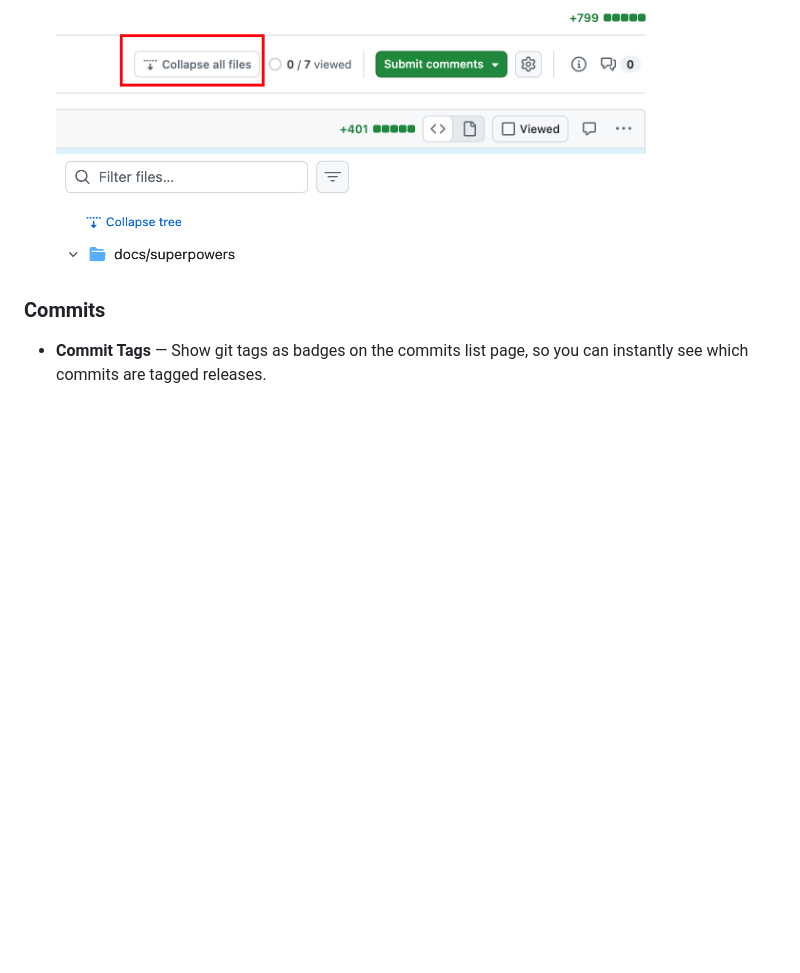
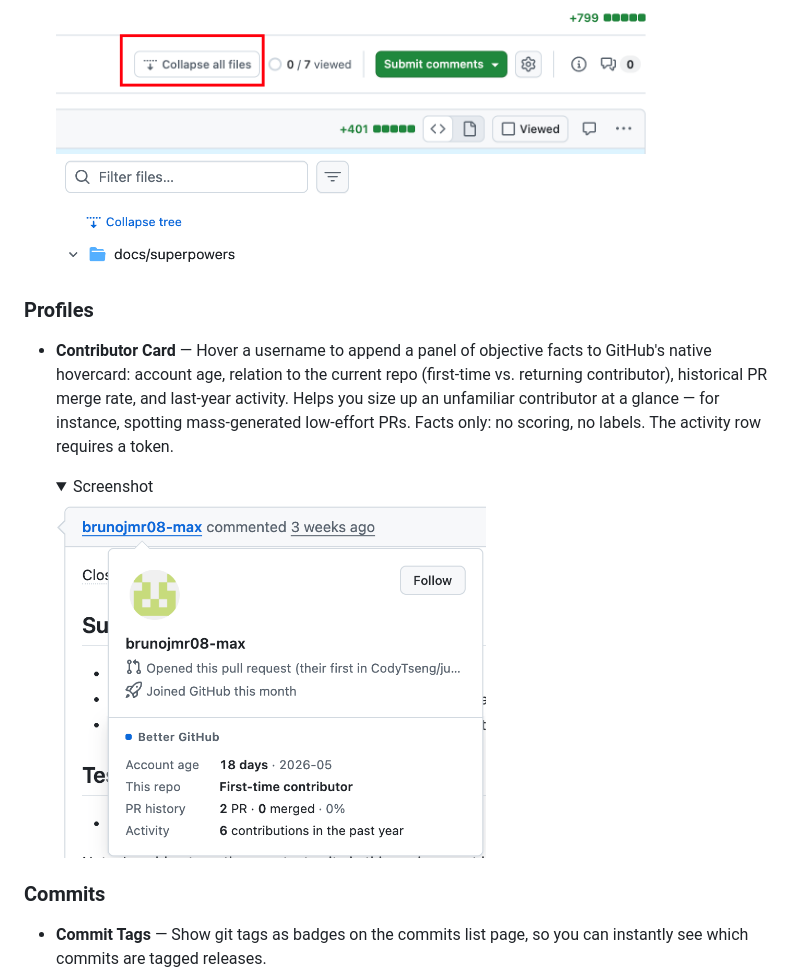
Before and after one commit to rrbe/better-github, a Markdown page: README.md, the part around the change. Drawn GitHub-style; pictures changed too: docs/screenshots/contributor-card.png (added); folded sections open; blank space fills up the shorter version.

Commit message:
docs: document the contributor card feature in README

```diff
--- a/README.md
+++ b/README.md
@@ -77,6 +77,15 @@ Another motivation: Refined GitHub has too many features tightly coupled to GitH
       <img src="docs/screenshots/pr-collapse-expand-2.png" alt="Collapse/Expand All Files" width="300" />
    </details>
 
+### Profiles
+
+- **Contributor Card** — Hover a username to append a panel of objective facts to GitHub's native hovercard: account age, relation to the current repo (first-time vs. returning contributor), historical PR merge rate, and last-year activity. Helps you size up an unfamiliar contributor at a glance — for instance, spotting mass-generated low-effort PRs. Facts only: no scoring, no labels. The activity row requires a token.
+
+   <details>
+      <summary>Screenshot</summary>
+      <img src="docs/screenshots/contributor-card.png" alt="Contributor Card" width="430" />
+   </details>
+
 ### Commits
 
 - **Commit Tags** — Show git tags as badges on the commits list page, so you can instantly see which commits are tagged releases.
```
Also changed, not shown: README_CN.md (+9 -0 lines).
